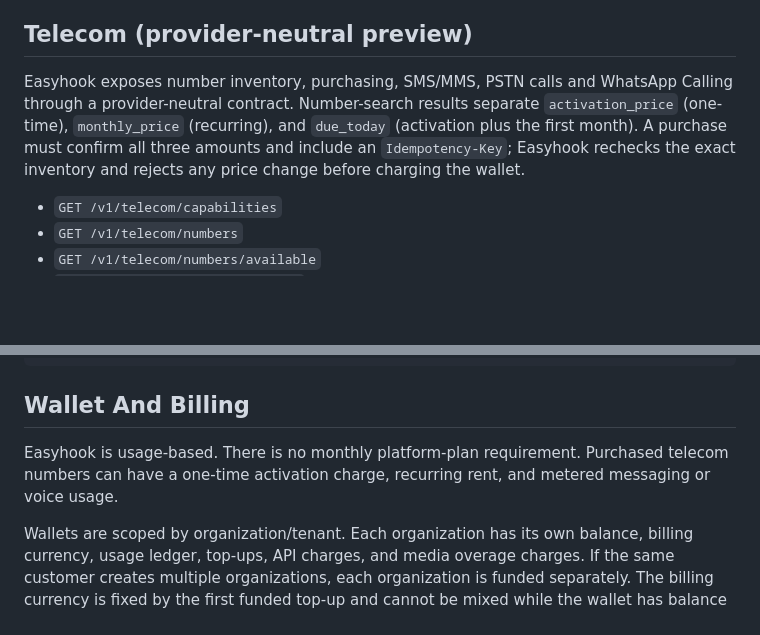
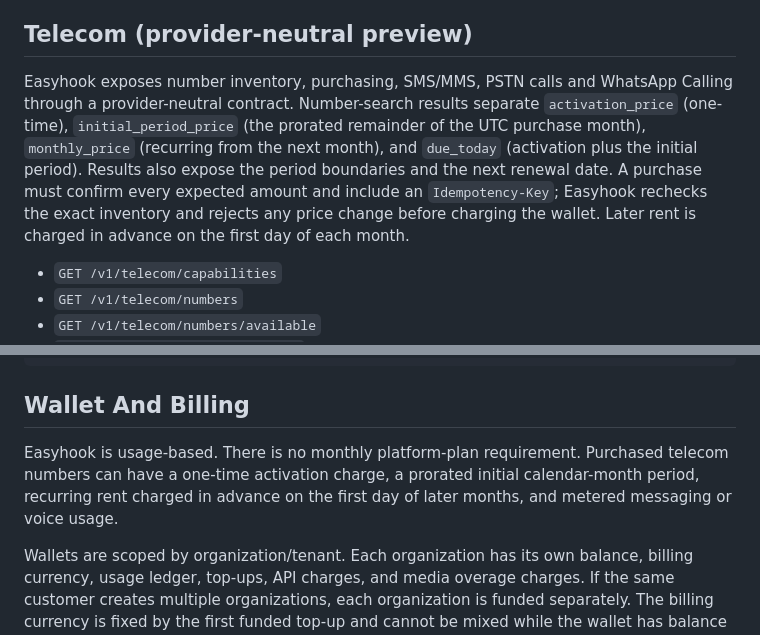
Before and after one commit to BenjaminRM10/easyhook-docs, a Markdown page: public/content/api-reference.md, 2 parts joined by grey strips. Drawn GitHub-style; blank space fills up the shorter version.

Commit message:
Document calendar-month telecom billing

```diff
--- a/public/content/api-reference.md
+++ b/public/content/api-reference.md
@@ -6,7 +6,7 @@ This document is the source of truth for customer-facing API behavior. Every API
 
 ## Telecom (provider-neutral preview)
 
-Easyhook exposes number inventory, purchasing, SMS/MMS, PSTN calls and WhatsApp Calling through a provider-neutral contract. Number-search results separate `activation_price` (one-time), `monthly_price` (recurring), and `due_today` (activation plus the first month). A purchase must confirm all three amounts and include an `Idempotency-Key`; Easyhook rechecks the exact inventory and rejects any price change before charging the wallet.
+Easyhook exposes number inventory, purchasing, SMS/MMS, PSTN calls and WhatsApp Calling through a provider-neutral contract. Number-search results separate `activation_price` (one-time), `initial_period_price` (the prorated remainder of the UTC purchase month), `monthly_price` (recurring from the next month), and `due_today` (activation plus the initial period). Results also expose the period boundaries and the next renewal date. A purchase must confirm every expected amount and include an `Idempotency-Key`; Easyhook rechecks the exact inventory and rejects any price change before charging the wallet. Later rent is charged in advance on the first day of each month.
 
 - `GET /v1/telecom/capabilities`
 - `GET /v1/telecom/numbers`
@@ -382,7 +382,7 @@ Do not send `tenant_id` to public endpoints. Easyhook resolves the tenant from t
 
 ## Wallet And Billing
 
-Easyhook is usage-based. There is no monthly platform-plan requirement. Purchased telecom numbers can have a one-time activation charge, recurring rent, and metered messaging or voice usage.
+Easyhook is usage-based. There is no monthly platform-plan requirement. Purchased telecom numbers can have a one-time activation charge, a prorated initial calendar-month period, recurring rent charged in advance on the first day of later months, and metered messaging or voice usage.
 
 Wallets are scoped by organization/tenant. Each organization has its own balance, billing currency, usage ledger, top-ups, API charges, and media overage charges. If the same customer creates multiple organizations, each organization is funded separately. The billing currency is fixed by the first funded top-up and cannot be mixed while the wallet has balance or paid history.
 
```
